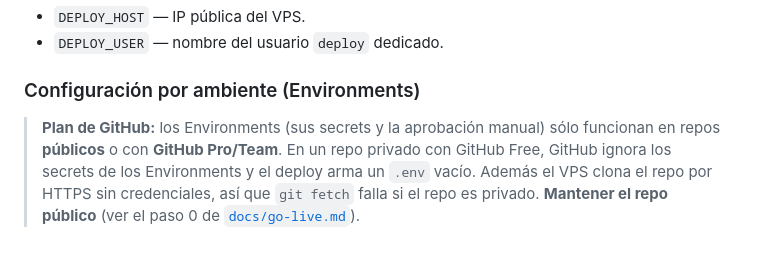
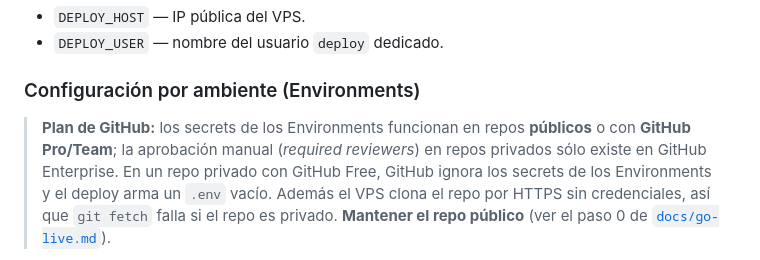
Before and after one commit to Tuquina/nuestra-medicina-personal, a Markdown page: deploy/README.md, the part around the change. GitHub-like rendering.

```diff
--- a/deploy/README.md
+++ b/deploy/README.md
@@ -87,8 +87,9 @@ ver `.github/workflows/deploy.yml` y `deploy/operations/deploy.sh`.
 
 ### Configuración por ambiente (Environments)
 
-> **Plan de GitHub:** los Environments (sus secrets y la aprobación manual)
-> sólo funcionan en repos **públicos** o con **GitHub Pro/Team**. En un repo
+> **Plan de GitHub:** los secrets de los Environments funcionan en repos
+> **públicos** o con **GitHub Pro/Team**; la aprobación manual (*required
+> reviewers*) en repos privados sólo existe en GitHub Enterprise. En un repo
 > privado con GitHub Free, GitHub ignora los secrets de los Environments y el
 > deploy arma un `.env` vacío. Además el VPS clona el repo por HTTPS sin
 > credenciales, así que `git fetch` falla si el repo es privado. **Mantener el
```
Also changed, not shown: docs/ci.md (+4 -4 lines), docs/go-live.md (+8 -3 lines).
